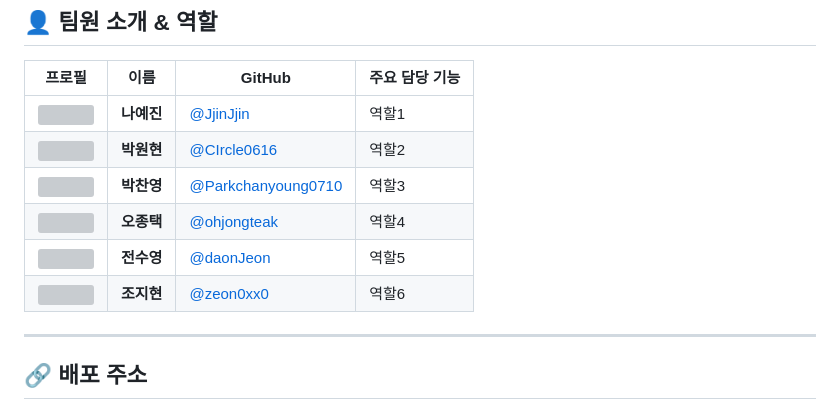
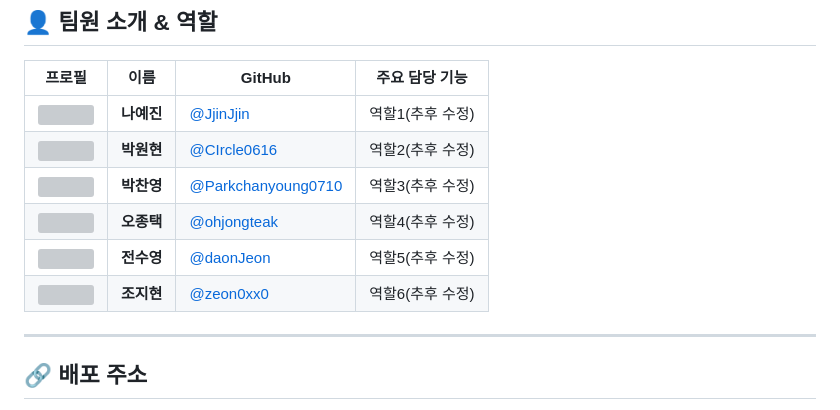
Before and after one commit to daonJeon/ui_test, a Markdown page: README.md, the part around the change printed below. GitHub-like rendering; grey boxes are pictures that could not be loaded.

```diff
--- a/README.md
+++ b/README.md
@@ -8,12 +8,12 @@
 
 | 프로필 | 이름 | GitHub | 주요 담당 기능 |
 |--------|------|--------|----------------|
-| <img src="https://avatars.githubusercontent.com/u/81224667?v=4" width="60" /> | **나예진** | [@JjinJjin](https://github.com/NaYejin94) | 역할1 |
-| <img src="https://avatars.githubusercontent.com/u/81631735?v=4" width="60" /> | **박원현** | [@CIrcle0616](https://github.com/CIrcle0616) | 역할2 |
-| <img src="https://avatars.githubusercontent.com/u/120624055?v=4" width="60" /> | **박찬영** | [@Parkchanyoung0710](https://github.com/Parkchanyoung0710) | 역할3 |
-| <img src="https://avatars.githubusercontent.com/u/61350224?v=4" width="60" /> | **오종택** | [@ohjongteak](https://github.com/ohjongteak) | 역할4 |
-| <img src="https://avatars.githubusercontent.com/u/16948775?v=4" width="60" /> | **전수영** | [@daonJeon](https://github.com/daonJeon) | 역할5 |
-| <img src="https://avatars.githubusercontent.com/u/192935871?v=4" width="60" /> | **조지현** | [@zeon0xx0](https://github.com/zeon0xx0) | 역할6 |
+| <img src="https://avatars.githubusercontent.com/u/81224667?v=4" width="60" /> | **나예진** | [@JjinJjin](https://github.com/NaYejin94) | 역할1(추후 수정) |
+| <img src="https://avatars.githubusercontent.com/u/81631735?v=4" width="60" /> | **박원현** | [@CIrcle0616](https://github.com/CIrcle0616) | 역할2(추후 수정) |
+| <img src="https://avatars.githubusercontent.com/u/120624055?v=4" width="60" /> | **박찬영** | [@Parkchanyoung0710](https://github.com/Parkchanyoung0710) | 역할3(추후 수정) |
+| <img src="https://avatars.githubusercontent.com/u/61350224?v=4" width="60" /> | **오종택** | [@ohjongteak](https://github.com/ohjongteak) | 역할4(추후 수정) |
+| <img src="https://avatars.githubusercontent.com/u/16948775?v=4" width="60" /> | **전수영** | [@daonJeon](https://github.com/daonJeon) | 역할5(추후 수정) |
+| <img src="https://avatars.githubusercontent.com/u/192935871?v=4" width="60" /> | **조지현** | [@zeon0xx0](https://github.com/zeon0xx0) | 역할6(추후 수정) |
 
 ---
 
```
Also changed, not shown: other parts of README.md (+4 -2 lines).
